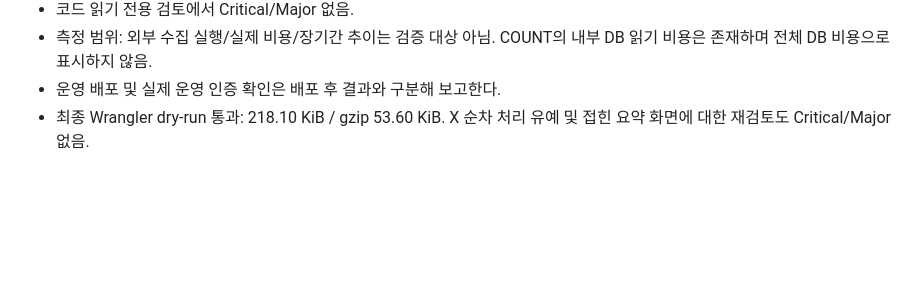
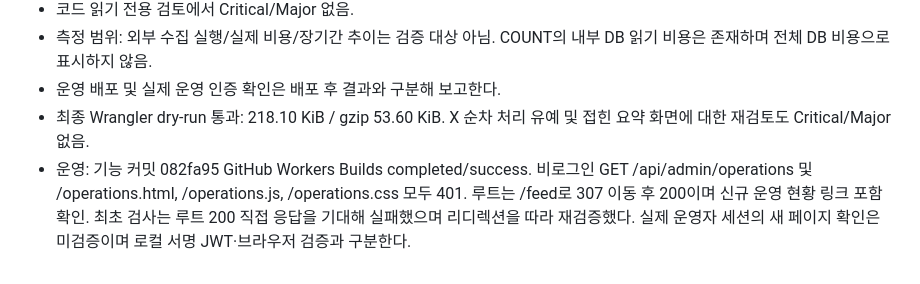
Before and after one commit to wantraiseapomeranian/seoyeon_zip, a Markdown page: docs/VALIDATION.md, the part around the change. Drawn GitHub-style; blank space fills up the shorter version.

Commit message:
docs: record operations deployment verification

```diff
--- a/docs/VALIDATION.md
+++ b/docs/VALIDATION.md
@@ -914,3 +914,4 @@ CSS만 수정. 로컬 320/390/1280px 표본 검증에서 28×28px 버튼, 안내
 - 측정 범위: 외부 수집 실행/실제 비용/장기간 추이는 검증 대상 아님. COUNT의 내부 DB 읽기 비용은 존재하며 전체 DB 비용으로 표시하지 않음.
 - 운영 배포 및 실제 운영 인증 확인은 배포 후 결과와 구분해 보고한다.
 - 최종 Wrangler dry-run 통과: 218.10 KiB / gzip 53.60 KiB. X 순차 처리 유예 및 접힌 요약 화면에 대한 재검토도 Critical/Major 없음.
+- 운영: 기능 커밋 082fa95 GitHub Workers Builds completed/success. 비로그인 GET /api/admin/operations 및 /operations.html, /operations.js, /operations.css 모두 401. 루트는 /feed로 307 이동 후 200이며 신규 운영 현황 링크 포함 확인. 최초 검사는 루트 200 직접 응답을 기대해 실패했으며 리디렉션을 따라 재검증했다. 실제 운영자 세션의 새 페이지 확인은 미검증이며 로컬 서명 JWT·브라우저 검증과 구분한다.
```
